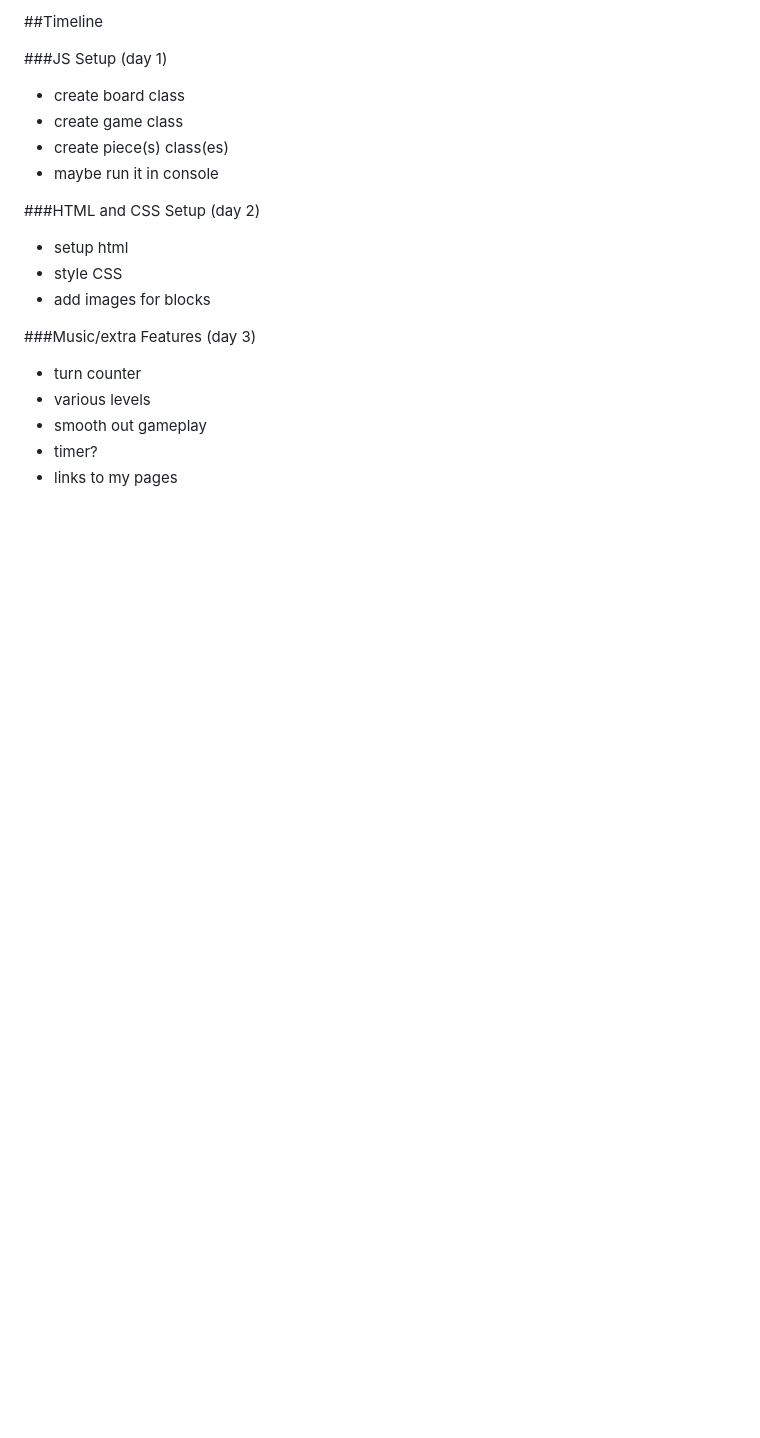
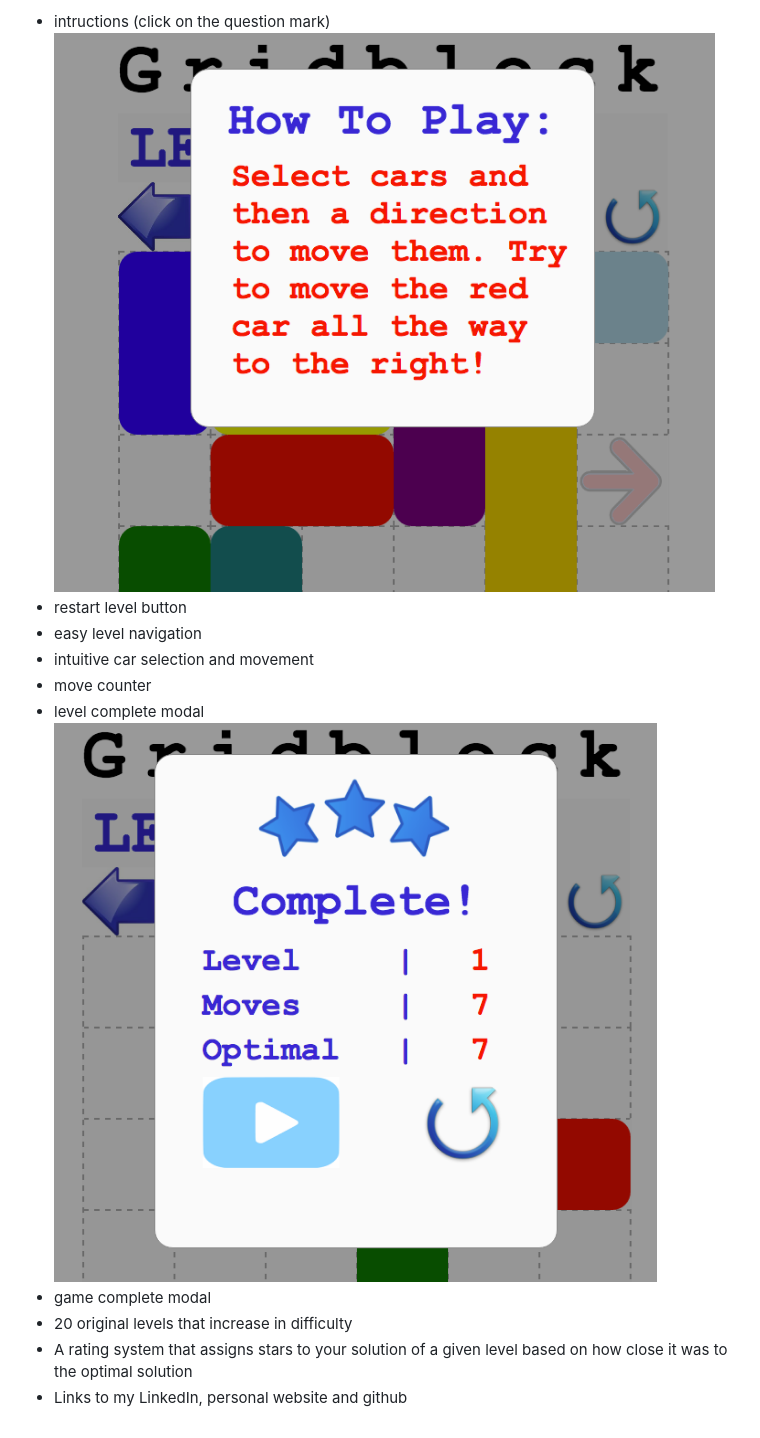
Before and after one commit to P-Slotkin/gridlock, a Markdown page: README.md, the part around the change printed below. Rendered like a GitHub page; pictures changed too: images/instructionsmodal.jpg (added), images/starmodal.jpg (added); blank space fills up the shorter version.

Commit message:
Make README

```diff
--- a/README.md
+++ b/README.md
@@ -18,20 +12,13 @@ I will most likely use React to make the game. A couple of the biggest challenge
 
-##Timeline
-
-###JS Setup (day 1)
-- create board class
-- create game class
-- create piece(s) class(es)
-- maybe run it in console
-
-###HTML and CSS Setup (day 2)
-- setup html
-- style CSS
-- add images for blocks
-
-###Music/extra Features (day 3)
-- turn counter
-- various levels
-- smooth out gameplay
-- timer?
-- links to my pages
+- intructions (click on the question mark)
+![alt text](https://github.com/P-Slotkin/gridlock/blob/master/images/instructionsmodal.jpg "instructions modal")
+- restart level button
+- easy level navigation
+- intuitive car selection and movement
+- move counter
+- level complete modal
+![alt text](https://github.com/P-Slotkin/gridlock/blob/master/images/starmodal.jpg "victory modal")
+- game complete modal
+- 20 original levels that increase in difficulty
+- A rating system that assigns stars to your solution of a given level based on how close it was to the optimal solution
+- Links to my LinkedIn, personal website and github
```
Also changed, not shown: other parts of README.md (+6 -12 lines), images/gridblockscreenshot.jpg (added), 1 other file.
